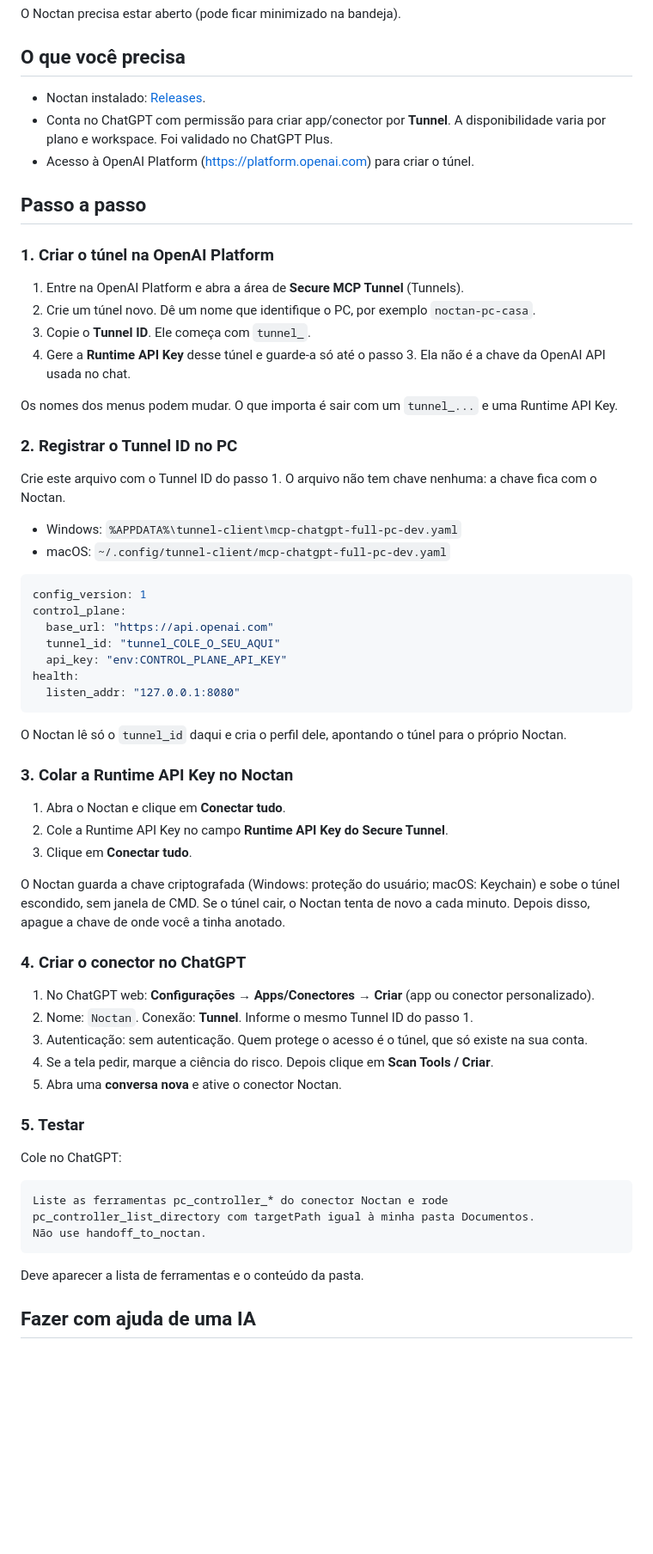
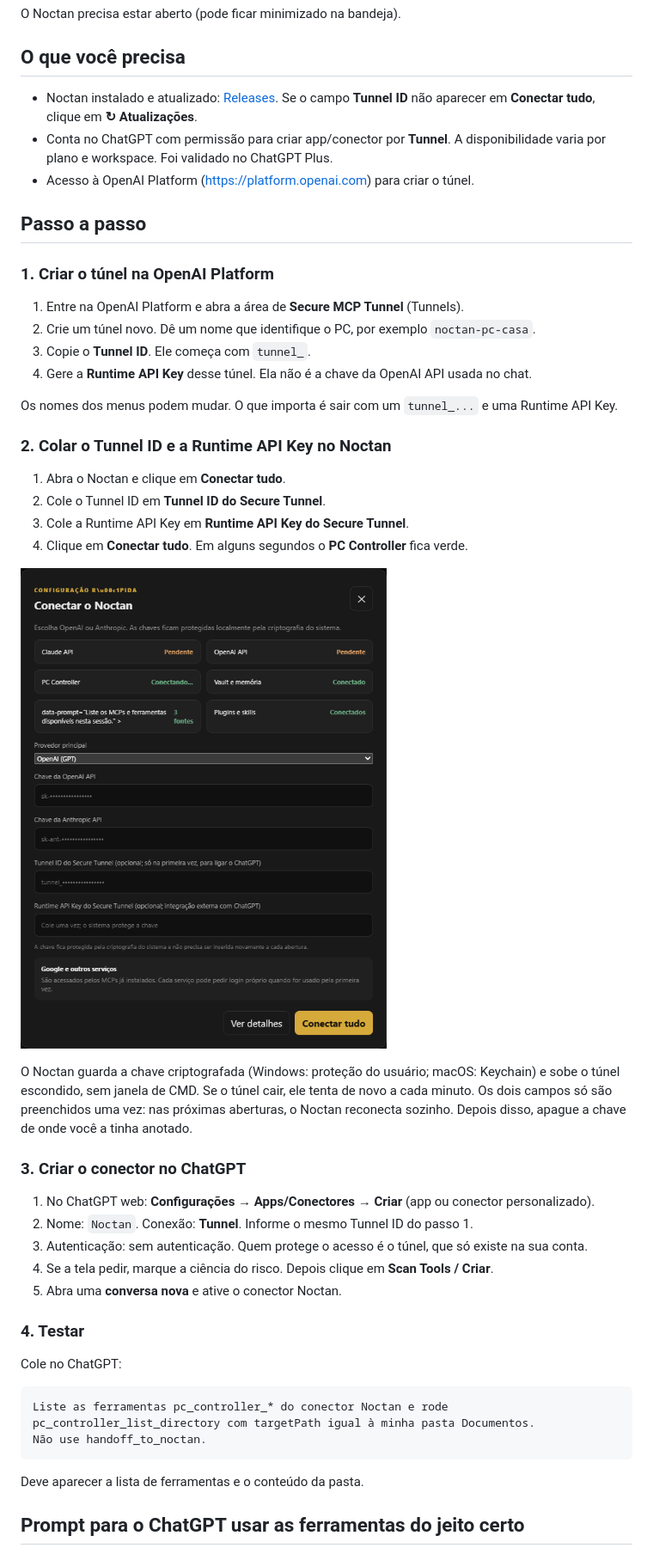
Before and after one commit to gabrielrvf/Noctan, a Markdown page: docs/CONECTOR_CHATGPT.md, the part around one of its changes. Shown at 86% size. GitHub-like rendering; pictures changed too: docs/img/conectar-noctan.png (added); blank space fills up the shorter version.

````diff
--- a/docs/CONECTOR_CHATGPT.md
+++ b/docs/CONECTOR_CHATGPT.md
@@ -20,7 +20,7 @@ O Noctan precisa estar aberto (pode ficar minimizado na bandeja).
 
 ## O que você precisa
 
-- Noctan instalado: [Releases](https://github.com/yanoliveira16/Noctan/releases/latest).
+- Noctan instalado e atualizado: [Releases](https://github.com/yanoliveira16/Noctan/releases/latest). Se o campo **Tunnel ID** não aparecer em **Conectar tudo**, clique em **↻ Atualizações**.
 - Conta no ChatGPT com permissão para criar app/conector por **Tunnel**. A disponibilidade varia por plano e workspace. Foi validado no ChatGPT Plus.
 - Acesso à OpenAI Platform (https://platform.openai.com) para criar o túnel.
 
@@ -31,38 +31,22 @@ O Noctan precisa estar aberto (pode ficar minimizado na bandeja).
 1. Entre na OpenAI Platform e abra a área de **Secure MCP Tunnel** (Tunnels).
 2. Crie um túnel novo. Dê um nome que identifique o PC, por exemplo `noctan-pc-casa`.
 3. Copie o **Tunnel ID**. Ele começa com `tunnel_`.
-4. Gere a **Runtime API Key** desse túnel e guarde-a só até o passo 3. Ela não é a chave da OpenAI API usada no chat.
+4. Gere a **Runtime API Key** desse túnel. Ela não é a chave da OpenAI API usada no chat.
 
 Os nomes dos menus podem mudar. O que importa é sair com um `tunnel_...` e uma Runtime API Key.
 
-### 2. Registrar o Tunnel ID no PC
-
-Crie este arquivo com o Tunnel ID do passo 1. O arquivo não tem chave nenhuma: a chave fica com o Noctan.
-
-- Windows: `%APPDATA%\tunnel-client\mcp-chatgpt-full-pc-dev.yaml`
-- macOS: `~/.config/tunnel-client/mcp-chatgpt-full-pc-dev.yaml`
-
-```yaml
-config_version: 1
-control_plane:
-  base_url: "https://api.openai.com"
-  tunnel_id: "tunnel_COLE_O_SEU_AQUI"
-  api_key: "env:CONTROL_PLANE_API_KEY"
-health:
-  listen_addr: "127.0.0.1:8080"
-```
-
-O Noctan lê só o `tunnel_id` daqui e cria o perfil dele, apontando o túnel para o próprio Noctan.
-
-### 3. Colar a Runtime API Key no Noctan
+### 2. Colar o Tunnel ID e a Runtime API Key no Noctan
 
 1. Abra o Noctan e clique em **Conectar tudo**.
-2. Cole a Runtime API Key no campo **Runtime API Key do Secure Tunnel**.
-3. Clique em **Conectar tudo**.
+2. Cole o Tunnel ID em **Tunnel ID do Secure Tunnel**.
+3. Cole a Runtime API Key em **Runtime API Key do Secure Tunnel**.
+4. Clique em **Conectar tudo**. Em alguns segundos o **PC Controller** fica verde.
 
-O Noctan guarda a chave criptografada (Windows: proteção do usuário; macOS: Keychain) e sobe o túnel escondido, sem janela de CMD. Se o túnel cair, o Noctan tenta de novo a cada minuto. Depois disso, apague a chave de onde você a tinha anotado.
+![Tela Conectar tudo do Noctan, com os campos Tunnel ID e Runtime API Key](img/conectar-noctan.png)
 
-### 4. Criar o conector no ChatGPT
+O Noctan guarda a chave criptografada (Windows: proteção do usuário; macOS: Keychain) e sobe o túnel escondido, sem janela de CMD. Se o túnel cair, ele tenta de novo a cada minuto. Os dois campos só são preenchidos uma vez: nas próximas aberturas, o Noctan reconecta sozinho. Depois disso, apague a chave de onde você a tinha anotado.
+
+### 3. Criar o conector no ChatGPT
 
 1. No ChatGPT web: **Configurações → Apps/Conectores → Criar** (app ou conector personalizado).
 2. Nome: `Noctan`. Conexão: **Tunnel**. Informe o mesmo Tunnel ID do passo 1.
@@ -70,7 +54,7 @@ O Noctan guarda a chave criptografada (Windows: proteção do usuário; macOS: K
 4. Se a tela pedir, marque a ciência do risco. Depois clique em **Scan Tools / Criar**.
 5. Abra uma **conversa nova** e ative o conector Noctan.
 
-### 5. Testar
+### 4. Testar
 
 Cole no ChatGPT:
 
@@ -82,5 +66,5 @@ Não use handoff_to_noctan.
 
 Deve aparecer a lista de ferramentas e o conteúdo da pasta.
 
-## Fazer com ajuda de uma IA
+## Prompt para o ChatGPT usar as ferramentas do jeito certo
 
````
Also changed, not shown: other parts of docs/CONECTOR_CHATGPT.md (+6 -24 lines), 6 other files.
